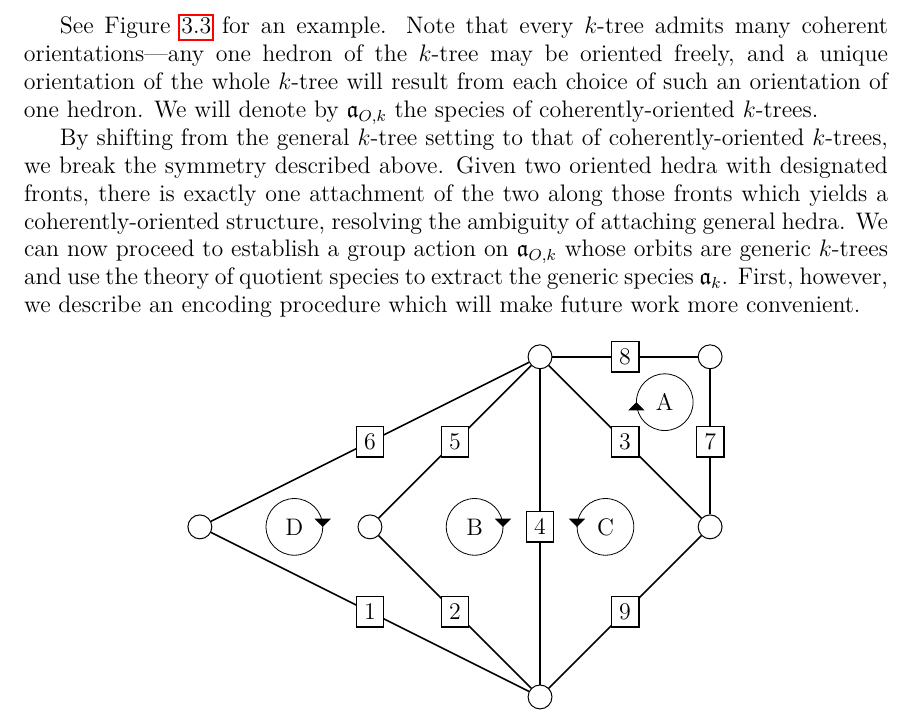
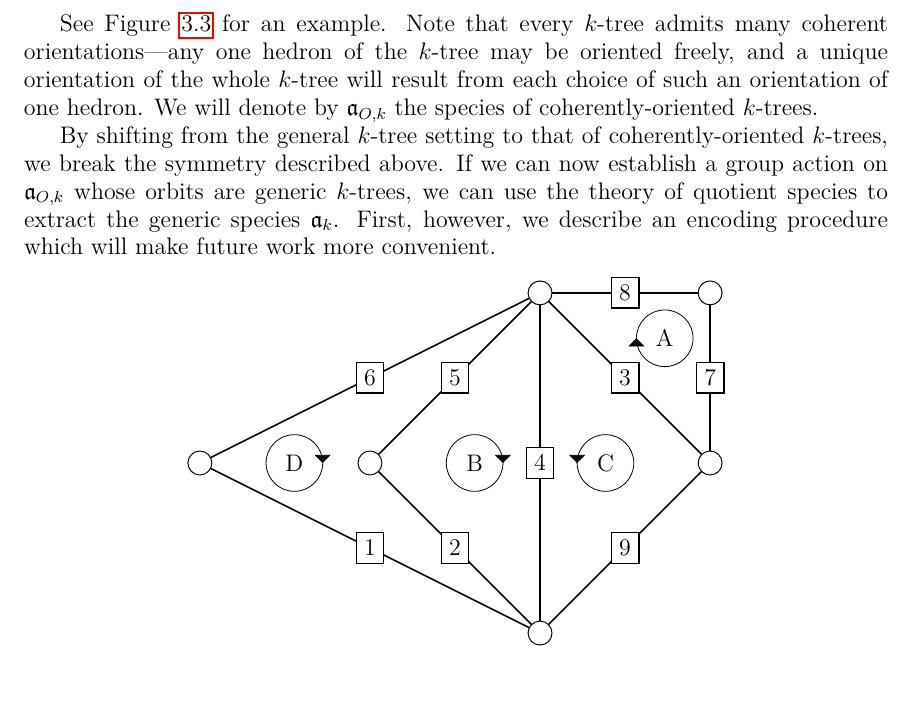
Before and after one commit to againerdewar/thesis, a LaTeX thesis (argthesis.tex): part of page 35 of 51, cut so that both start at the same text, the shorter picture padded with empty space. Compiled offline with pdfLaTeX.

Commit message:
Prune references to attachment in justification of coherent orientation as a symmetry-breaker. #ira

```diff
--- a/argthesis.tex
+++ b/argthesis.tex
@@ -901,8 +901,7 @@ Note that every $k$-tree admits many coherent orientations---any one hedron of t
 We will denote by $\mathfrak{a}_{O, k}$ the species of coherently-oriented $k$-trees.
 
 By shifting from the general $k$-tree setting to that of coherently-oriented $k$-trees, we break the symmetry described above.
-Given two oriented hedra with designated fronts, there is exactly one attachment of the two along those fronts which yields a coherently-oriented structure, resolving the ambiguity of attaching general hedra.
-We can now proceed to establish a group action on $\mathfrak{a}_{O, k}$ whose orbits are generic $k$-trees and use the theory of quotient species to extract the generic species $\mathfrak{a}_{k}$.
+If we can now establish a group action on $\mathfrak{a}_{O, k}$ whose orbits are generic $k$-trees, we can use the theory of quotient species to extract the generic species $\mathfrak{a}_{k}$.
 First, however, we describe an encoding procedure which will make future work more convenient.
 
 \begin{figure}[htb]
```
